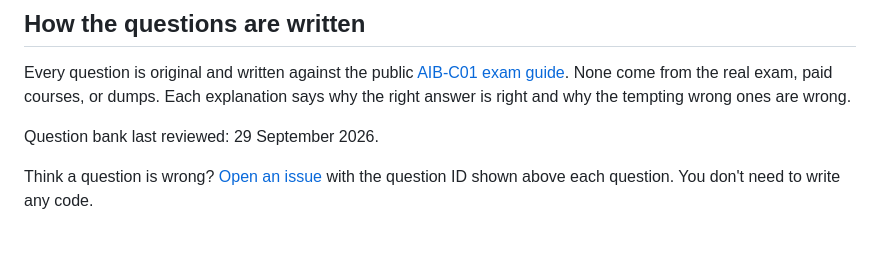
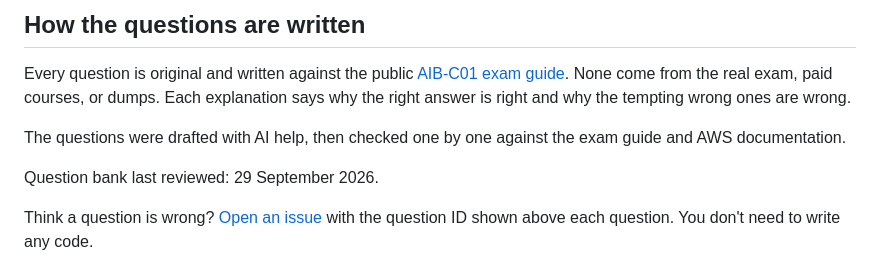
Before and after one commit to zghanw/aws-ai-business-strategist, a Markdown page: README.md, the part around the change. Rendered like a GitHub page; blank space fills up the shorter version.

Commit message:
Say in the README how the questions were drafted and checked

```diff
--- a/README.md
+++ b/README.md
@@ -56,6 +56,8 @@ The AIB-C01 beta opened on 29 September 2026, and AWS's official practice exam i
 
 Every question is original and written against the public [AIB-C01 exam guide](https://docs.aws.amazon.com/aws-certification/latest/ai-business-strategist-01/ai-business-strategist-01.html). None come from the real exam, paid courses, or dumps. Each explanation says why the right answer is right and why the tempting wrong ones are wrong.
 
+The questions were drafted with AI help, then checked one by one against the exam guide and AWS documentation.
+
 Question bank last reviewed: 29 September 2026.
 
 Think a question is wrong? [Open an issue](https://github.com/zghanw/aws-ai-business-strategist/issues/new/choose) with the question ID shown above each question. You don't need to write any code.
```
